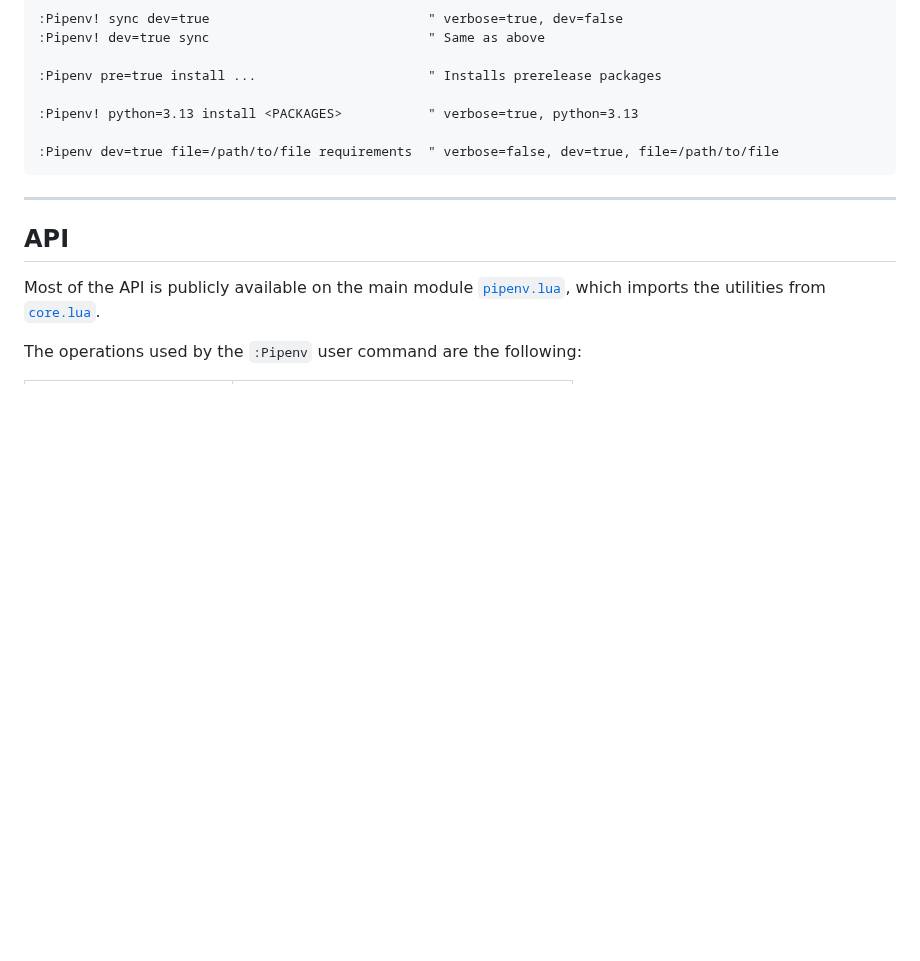
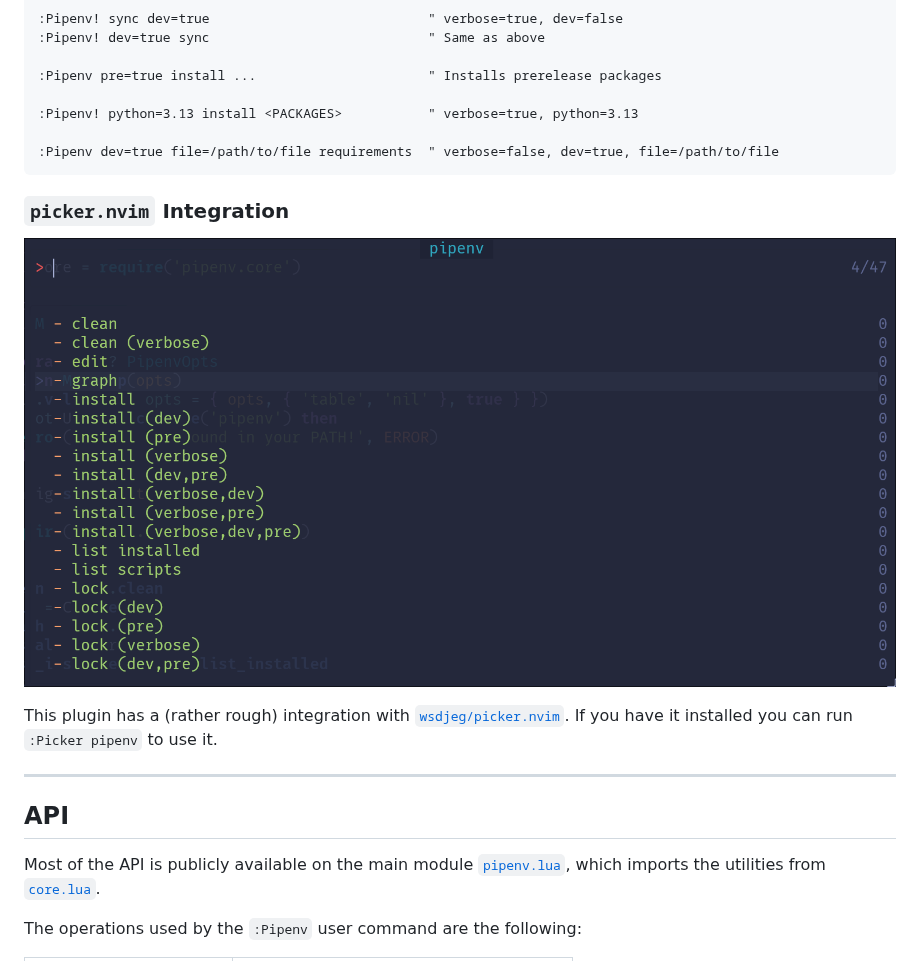
Before and after one commit to DrKJeff16/pipenv.nvim, a Markdown page: README.md, the part around one of its changes. GitHub-like rendering; pictures changed too: assets/picker_nvim.png (added); blank space fills up the shorter version.

Commit message:
feat(picker): add integration with @wsdjeg's `picker.nvim`
Signed-off-by: Guennadi Maximov C <g.maxc.fox@protonmail.com>

````diff
--- a/README.md
+++ b/README.md
@@ -276,6 +283,14 @@ Examples:
 :Pipenv dev=true file=/path/to/file requirements  " verbose=false, dev=true, file=/path/to/file
 ```
 
+### `picker.nvim` Integration
+
+![picker.nvim showcase](./assets/picker_nvim.png)
+
+This plugin has a (rather rough) integration with
+[`wsdjeg/picker.nvim`](https://github.com/wsdjeg/picker.nvim). If you have it installed you can
+run `:Picker pipenv` to use it.
+
 ---
 
 ## API
````
Also changed, not shown: other parts of README.md (+8 -1 lines), 1 other file.
